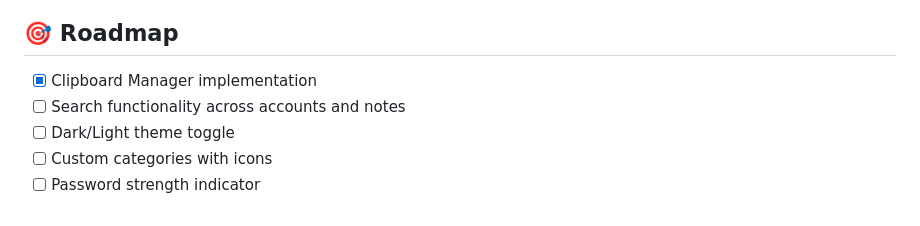
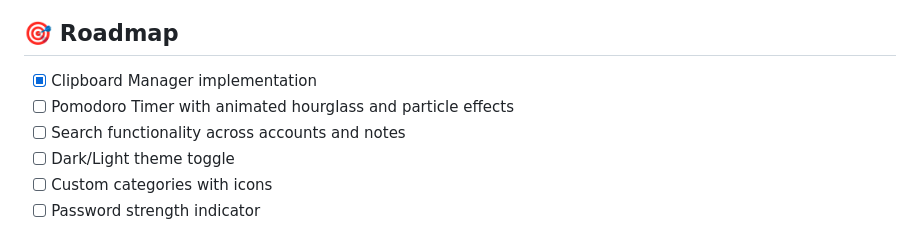
Before and after one commit to LucasLR2/Shizen, a Markdown page: README.md, the part around the change. Rendered like a GitHub page.

Commit message:
docs: Add Pomodoro Timer to roadmap

```diff
--- a/README.md
+++ b/README.md
@@ -170,6 +170,7 @@ shizen/
 ## 🎯 Roadmap
 
 - [x] Clipboard Manager implementation
+- [ ] Pomodoro Timer with animated hourglass and particle effects
 - [ ] Search functionality across accounts and notes
 - [ ] Dark/Light theme toggle
 - [ ] Custom categories with icons
```
